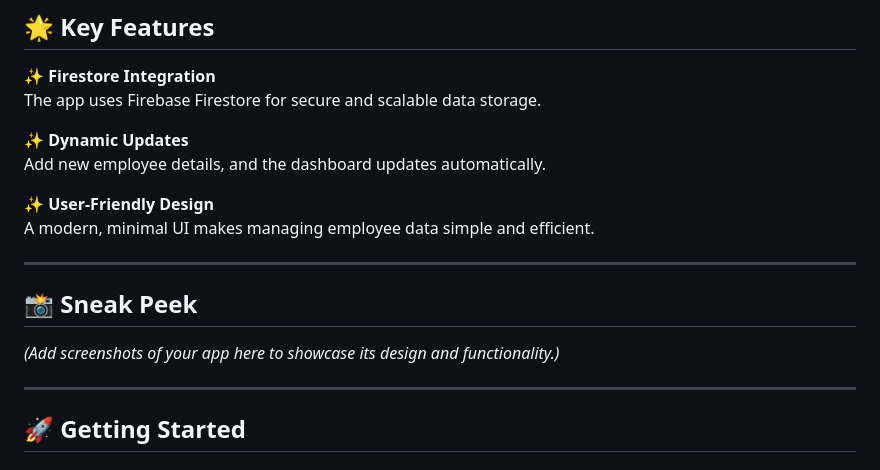
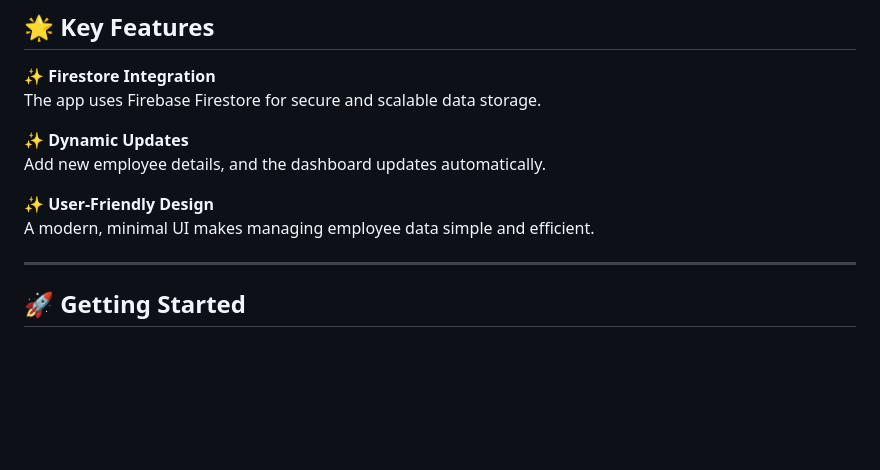
Before and after one commit to Rimsha8954/Flutter_projects, a Markdown page: firebase_database/README.md, the part around one of its changes. GitHub-like rendering; blank space fills up the shorter version.

```diff
--- a/firebase_database/README.md
+++ b/firebase_database/README.md
@@ -24,11 +24,6 @@ Add new employee details, and the dashboard updates automatically.
 
 ✨ **User-Friendly Design**
 A modern, minimal UI makes managing employee data simple and efficient.
-
----
-
-## 📸 Sneak Peek
-*(Add screenshots of your app here to showcase its design and functionality.)*
 
 ---
 
```
Also changed, not shown: other parts of firebase_database/README.md (+5 -0 lines).
